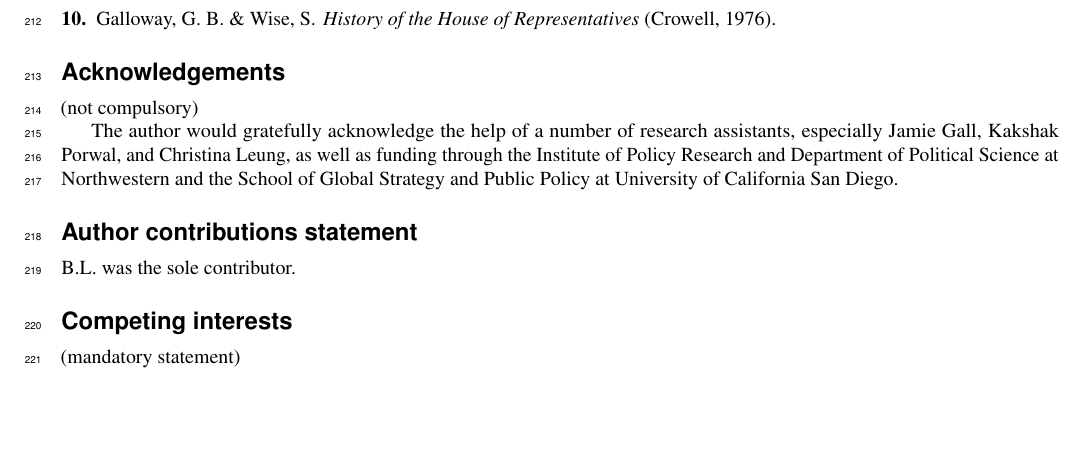
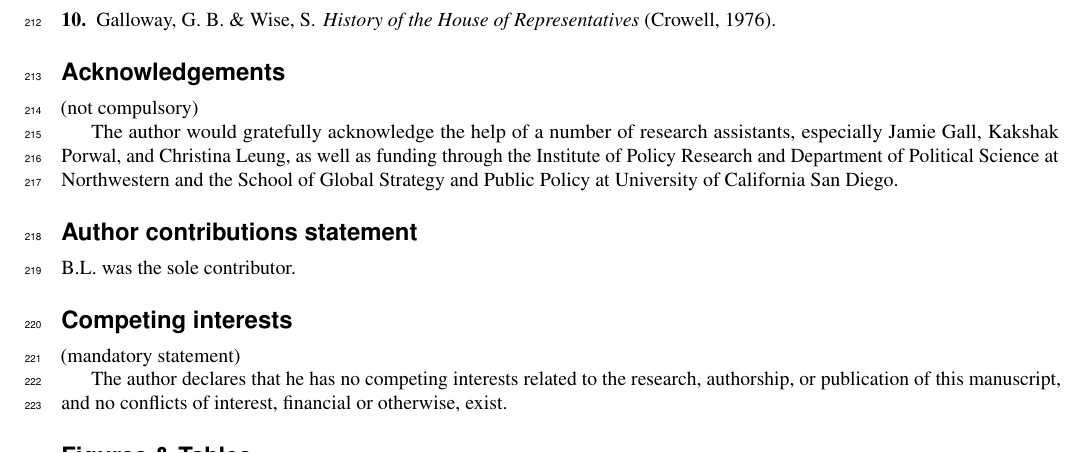
Before and after one commit to libgober/database_of_laws, a LaTeX paper (draft/v1.tex): part of page 5 of 6, cut so that both start at the same text, the shorter picture padded with empty space. Compiled offline with pdfLaTeX.

Commit message:
final submission changes

```diff
--- a/draft/v1.tex
+++ b/draft/v1.tex
@@ -137,6 +137,7 @@ B.L. was the sole contributor.
 
 \section*{Competing interests} (mandatory statement)
 
+The author declares that he has no competing interests related to the research, authorship, or publication of this manuscript, and no conflicts of interest, financial or otherwise, exist.
 % The corresponding author is responsible for providing a \href{https://www.nature.com/sdata/policies/editorial-and-publishing-policies#competing}{competing interests statement} on behalf of all authors of the paper. This statement must be included in the submitted article file.
 
 \section*{Figures \& Tables}
```
Also changed, not shown: 5 other files.
